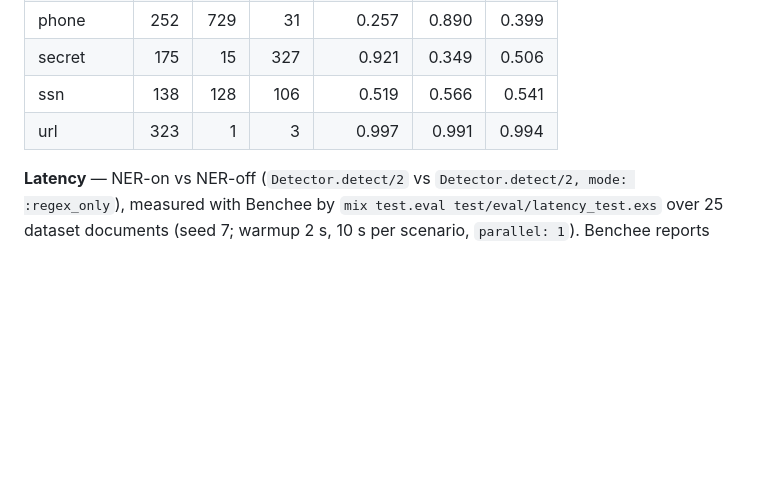
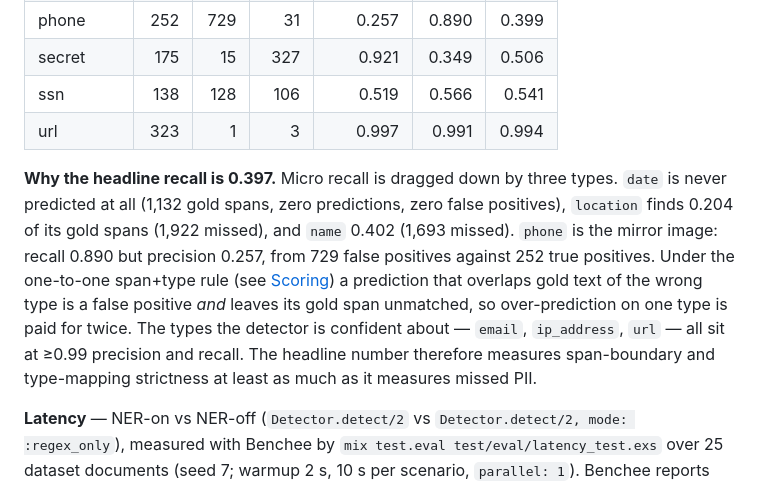
Before and after one commit to TomGrozev/shh_ai, a Markdown page: docs/benchmarks.md, the part around the change. GitHub-like rendering; blank space fills up the shorter version.

Commit message:
docs(benchmarks): explain the drivers behind the micro recall
The review asked why the accuracy numbers look low. The per-type table already shows it: date is never predicted, location and name miss most of their gold spans, and phone over-predicts, which under the one-to-one span+type rule costs precision and recall at once. State that next to the results, outside the eval-generated block.
Co-authored-by: Tom Grozev <1491414+TomGrozev@users.noreply.github.com>

```diff
--- a/docs/benchmarks.md
+++ b/docs/benchmarks.md
@@ -82,6 +82,18 @@ recall 0.494, F1 0.507
 
 <!-- eval:accuracy:end -->
 
+**Why the headline recall is 0.397.** Micro recall is dragged down by three
+types. `date` is never predicted at all (1,132 gold spans, zero predictions,
+zero false positives), `location` finds 0.204 of its gold spans (1,922 missed),
+and `name` 0.402 (1,693 missed). `phone` is the mirror image: recall 0.890 but
+precision 0.257, from 729 false positives against 252 true positives. Under the
+one-to-one span+type rule (see [Scoring](#scoring)) a prediction that overlaps
+gold text of the wrong type is a false positive *and* leaves its gold span
+unmatched, so over-prediction on one type is paid for twice. The types the
+detector is confident about — `email`, `ip_address`, `url` — all sit at ≥0.99
+precision and recall. The headline number therefore measures span-boundary and
+type-mapping strictness at least as much as it measures missed PII.
+
 **Latency** — NER-on vs NER-off (`Detector.detect/2` vs `Detector.detect/2,
 mode: :regex_only`), measured with Benchee by `mix test.eval
 test/eval/latency_test.exs` over 25 dataset documents (seed 7; warmup 2 s,
```
